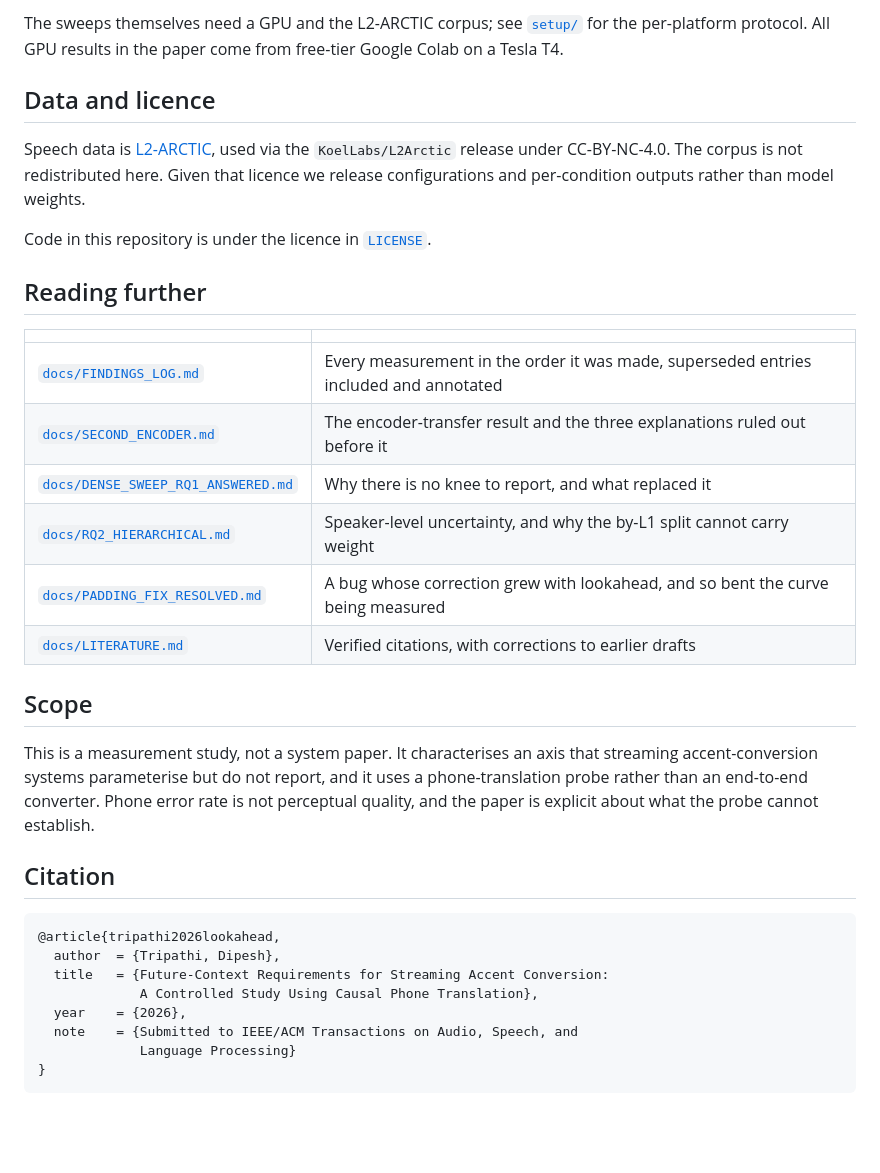
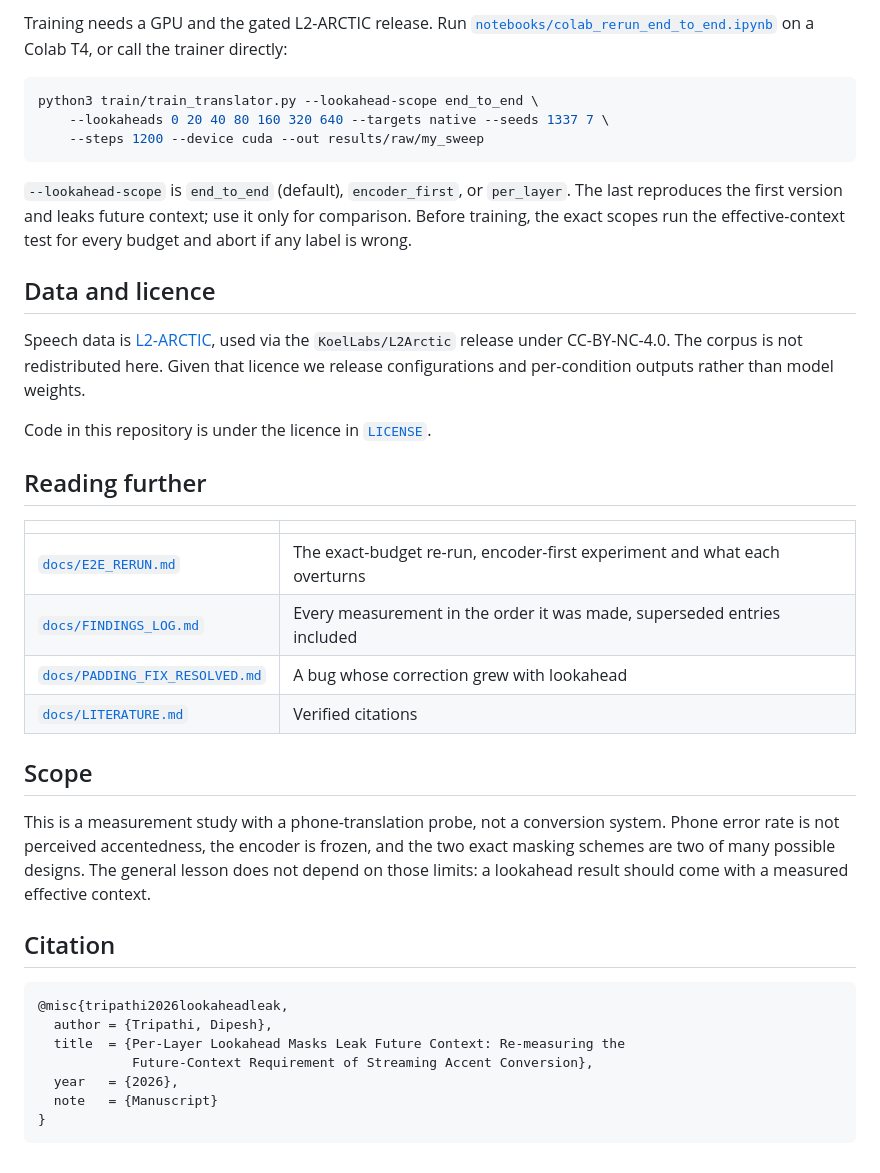
Before and after one commit to Dipeshtripathi13/streaming-fac-lookahead, a Markdown page: README.md, the part around one of its changes. GitHub-like rendering; blank space fills up the shorter version.

Commit message:
README: rewrite around the lookahead-leak finding
Co-Authored-By: Claude Opus 5.5 <noreply@anthropic.com>

````diff
--- a/README.md
+++ b/README.md
@@ -68,8 +92,19 @@ python3 eval/analyse_second_encoder.py --self-test
 ```
 
-The sweeps themselves need a GPU and the L2-ARCTIC corpus; see
-[`setup/`](setup/) for the per-platform protocol. All GPU results in the paper
-come from free-tier Google Colab on a Tesla T4.
+Training needs a GPU and the gated L2-ARCTIC release. Run
+[`notebooks/colab_rerun_end_to_end.ipynb`](notebooks/colab_rerun_end_to_end.ipynb)
+on a Colab T4, or call the trainer directly:
+
+```bash
+python3 train/train_translator.py --lookahead-scope end_to_end \
+    --lookaheads 0 20 40 80 160 320 640 --targets native --seeds 1337 7 \
+    --steps 1200 --device cuda --out results/raw/my_sweep
+```
+
+`--lookahead-scope` is `end_to_end` (default), `encoder_first`, or
+`per_layer`. The last reproduces the first version and leaks future context;
+use it only for comparison. Before training, the exact scopes run the
+effective-context test for every budget and abort if any label is wrong.
 
 ## Data and licence
 
@@ -84,30 +119,27 @@ Code in this repository is under the licence in [`LICENSE`](LICENSE).
 
 | | |
 |---|---|
-| [`docs/FINDINGS_LOG.md`](docs/FINDINGS_LOG.md) | Every measurement in the order it was made, superseded entries included and annotated |
-| [`docs/SECOND_ENCODER.md`](docs/SECOND_ENCODER.md) | The encoder-transfer result and the three explanations ruled out before it |
-| [`docs/DENSE_SWEEP_RQ1_ANSWERED.md`](docs/DENSE_SWEEP_RQ1_ANSWERED.md) | Why there is no knee to report, and what replaced it |
-| [`docs/RQ2_HIERARCHICAL.md`](docs/RQ2_HIERARCHICAL.md) | Speaker-level uncertainty, and why the by-L1 split cannot carry weight |
-| [`docs/PADDING_FIX_RESOLVED.md`](docs/PADDING_FIX_RESOLVED.md) | A bug whose correction grew with lookahead, and so bent the curve being measured |
-| [`docs/LITERATURE.md`](docs/LITERATURE.md) | Verified citations, with corrections to earlier drafts |
+| [`docs/E2E_RERUN.md`](docs/E2E_RERUN.md) | The exact-budget re-run, encoder-first experiment and what each overturns |
+| [`docs/FINDINGS_LOG.md`](docs/FINDINGS_LOG.md) | Every measurement in the order it was made, superseded entries included |
+| [`docs/PADDING_FIX_RESOLVED.md`](docs/PADDING_FIX_RESOLVED.md) | A bug whose correction grew with lookahead |
+| [`docs/LITERATURE.md`](docs/LITERATURE.md) | Verified citations |
 
 ## Scope
 
-This is a measurement study, not a system paper. It characterises an axis that
-streaming accent-conversion systems parameterise but do not report, and it
-uses a phone-translation probe rather than an end-to-end converter. Phone
-error rate is not perceptual quality, and the paper is explicit about what the
-probe cannot establish.
+This is a measurement study with a phone-translation probe, not a conversion
+system. Phone error rate is not perceived accentedness, the encoder is frozen,
+and the two exact masking schemes are two of many possible designs. The
+general lesson does not depend on those limits: a lookahead result should
+come with a measured effective context.
 
 ## Citation
 
 ```bibtex
-@article{tripathi2026lookahead,
-  author  = {Tripathi, Dipesh},
-  title   = {Future-Context Requirements for Streaming Accent Conversion:
-             A Controlled Study Using Causal Phone Translation},
-  year    = {2026},
-  note    = {Submitted to IEEE/ACM Transactions on Audio, Speech, and
-             Language Processing}
+@misc{tripathi2026lookaheadleak,
+  author = {Tripathi, Dipesh},
+  title  = {Per-Layer Lookahead Masks Leak Future Context: Re-measuring the
+            Future-Context Requirement of Streaming Accent Conversion},
+  year   = {2026},
+  note   = {Manuscript}
 }
 ```
````
Also changed, not shown: other parts of README.md (+65 -41 lines).
